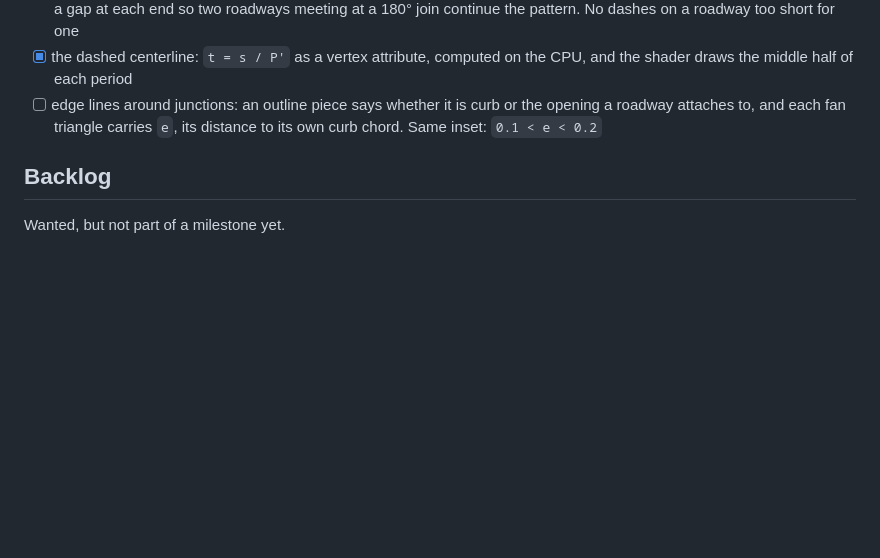
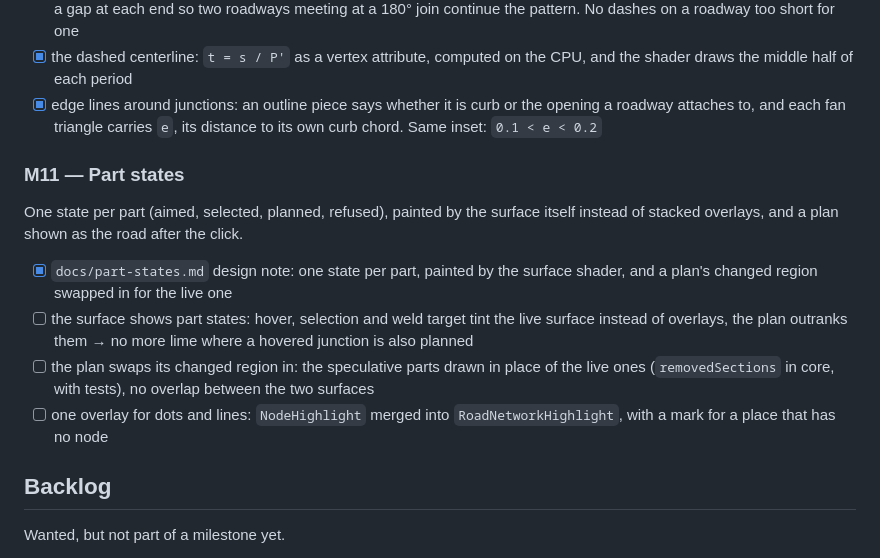
Before and after one commit to hjani/crossroads, a Markdown page: PROGRESS.md, the part around the change. Rendered like a GitHub page; blank space fills up the shorter version.

Commit message:
add milestone for part highlight rework

```diff
--- a/PROGRESS.md
+++ b/PROGRESS.md
@@ -285,9 +285,26 @@ their own width, and a dashed centerline: 1 m dash, 1 m gap.
       No dashes on a roadway too short for one
 - [x] the dashed centerline: `t = s / P'` as a vertex attribute, computed on
       the CPU, and the shader draws the middle half of each period
-- [ ] edge lines around junctions: an outline piece says whether it is curb
+- [x] edge lines around junctions: an outline piece says whether it is curb
       or the opening a roadway attaches to, and each fan triangle carries
       `e`, its distance to its own curb chord. Same inset: `0.1 < e < 0.2`
+
+### M11 — Part states
+
+One state per part (aimed, selected, planned, refused), painted by the
+surface itself instead of stacked overlays, and a plan shown as the road
+after the click.
+
+- [x] `docs/part-states.md` design note: one state per part, painted by the
+      surface shader, and a plan's changed region swapped in for the live one
+- [ ] the surface shows part states: hover, selection and weld target tint
+      the live surface instead of overlays, the plan outranks them → no more
+      lime where a hovered junction is also planned
+- [ ] the plan swaps its changed region in: the speculative parts drawn in
+      place of the live ones (`removedSections` in core, with tests), no
+      overlap between the two surfaces
+- [ ] one overlay for dots and lines: `NodeHighlight` merged into
+      `RoadNetworkHighlight`, with a mark for a place that has no node
 
 ## Backlog
 
```
